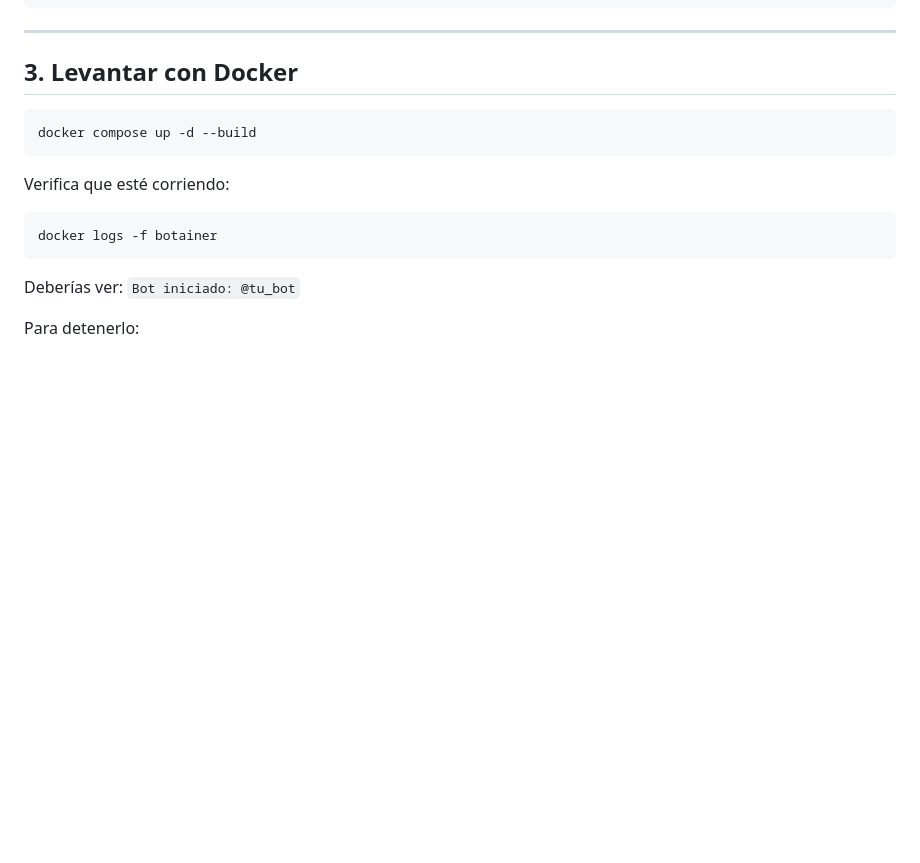
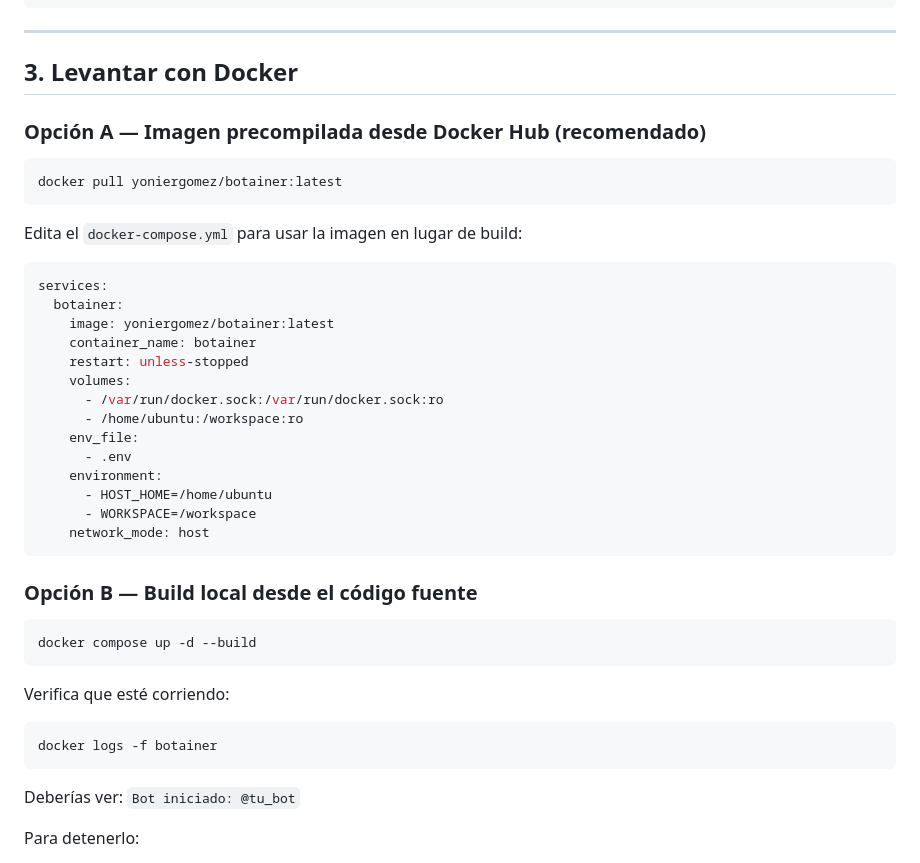
Before and after one commit to YonierGomez/botainer, a Markdown page: README.md, the part around one of its changes. Drawn GitHub-style; blank space fills up the shorter version.

Commit message:
docs: add Docker Hub badges and pull instructions

````diff
--- a/README.md
+++ b/README.md
@@ -69,6 +73,33 @@ ALLOWED_USERS=123456789,987654321
 ---
 
 ## 3. Levantar con Docker
+
+### Opción A — Imagen precompilada desde Docker Hub (recomendado)
+
+```bash
+docker pull yoniergomez/botainer:latest
+```
+
+Edita el `docker-compose.yml` para usar la imagen en lugar de build:
+
+```yaml
+services:
+  botainer:
+    image: yoniergomez/botainer:latest
+    container_name: botainer
+    restart: unless-stopped
+    volumes:
+      - /var/run/docker.sock:/var/run/docker.sock:ro
+      - /home/ubuntu:/workspace:ro
+    env_file:
+      - .env
+    environment:
+      - HOST_HOME=/home/ubuntu
+      - WORKSPACE=/workspace
+    network_mode: host
+```
+
+### Opción B — Build local desde el código fuente
 
 ```bash
 docker compose up -d --build
````
Also changed, not shown: other parts of README.md (+4 -0 lines).
